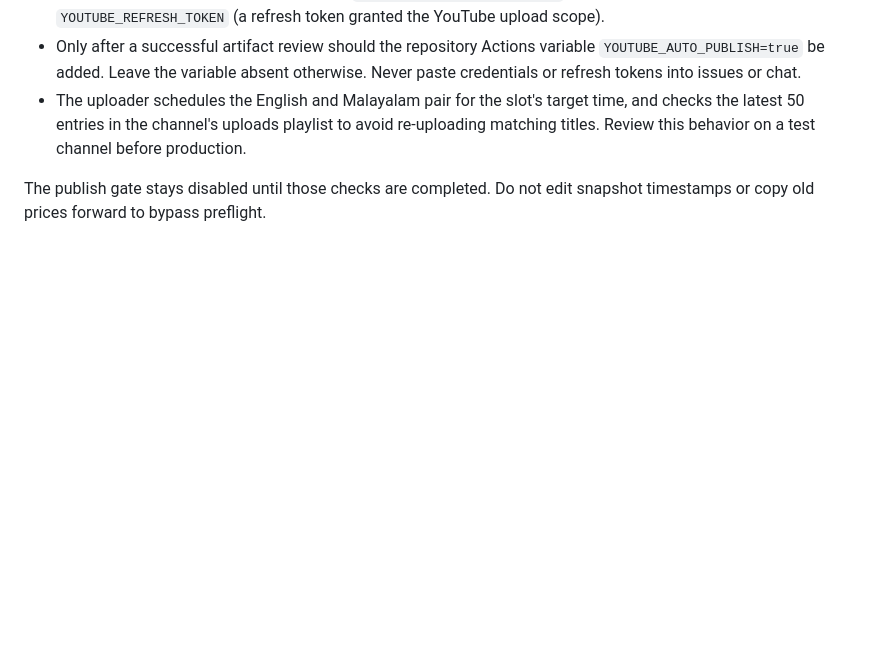
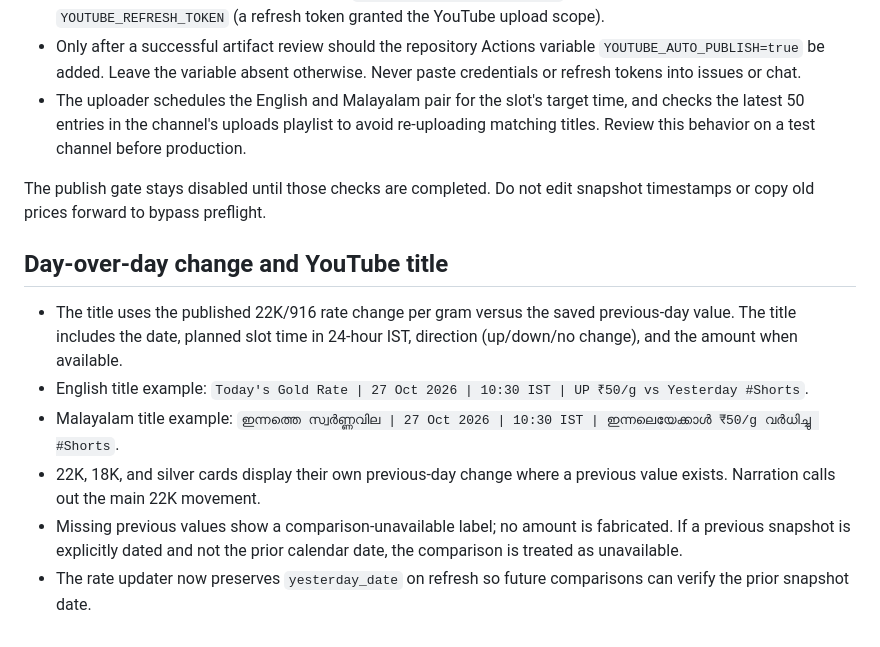
Before and after one commit to rishalaliii/swarnam4u, a Markdown page: shorts/README.md, the part around the change. GitHub-like rendering; blank space fills up the shorter version.

Commit message:
Document day-over-day comparisons and title patterns

```diff
--- a/shorts/README.md
+++ b/shorts/README.md
@@ -40,3 +40,12 @@ The scheduled build only runs once the workflow is present on the default branch
 - The uploader schedules the English and Malayalam pair for the slot's target time, and checks the latest 50 entries in the channel's uploads playlist to avoid re-uploading matching titles. Review this behavior on a test channel before production.
 
 The publish gate stays disabled until those checks are completed. Do not edit snapshot timestamps or copy old prices forward to bypass preflight.
+
+
+## Day-over-day change and YouTube title
+- The title uses the published 22K/916 rate change per gram versus the saved previous-day value. The title includes the date, planned slot time in 24-hour IST, direction (up/down/no change), and the amount when available.
+- English title example: `Today's Gold Rate | 27 Oct 2026 | 10:30 IST | UP ₹50/g vs Yesterday #Shorts`.
+- Malayalam title example: `ഇന്നത്തെ സ്വർണ്ണവില | 27 Oct 2026 | 10:30 IST | ഇന്നലെയേക്കാൾ ₹50/g വർധിച്ചു #Shorts`.
+- 22K, 18K, and silver cards display their own previous-day change where a previous value exists. Narration calls out the main 22K movement.
+- Missing previous values show a comparison-unavailable label; no amount is fabricated. If a previous snapshot is explicitly dated and not the prior calendar date, the comparison is treated as unavailable.
+- The rate updater now preserves `yesterday_date` on refresh so future comparisons can verify the prior snapshot date.
```
